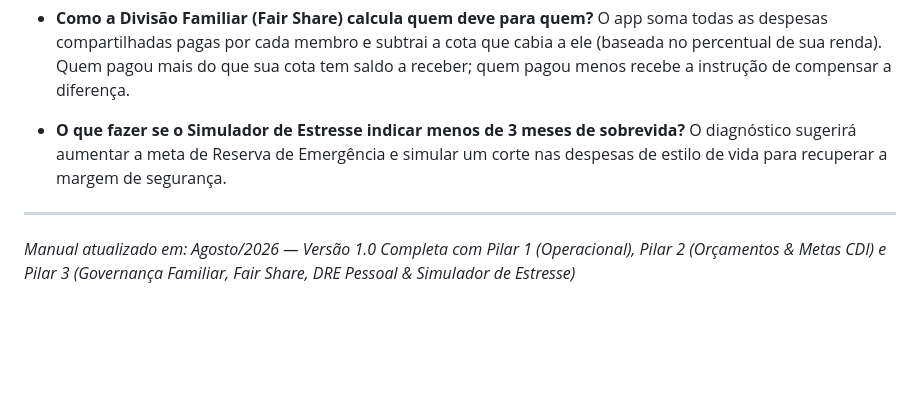
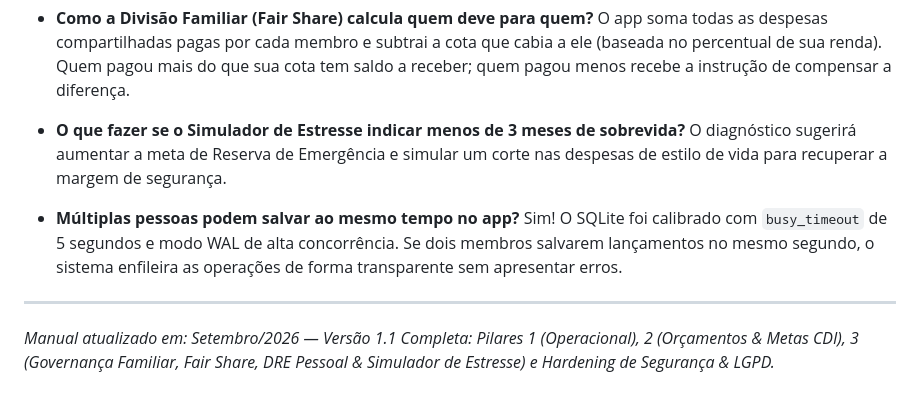
Before and after one commit to naiffnet/familyfinancas, a Markdown page: MANUAL_DO_USUARIO.md, the part around one of its changes. Rendered like a GitHub page; blank space fills up the shorter version.

```diff
--- a/MANUAL_DO_USUARIO.md
+++ b/MANUAL_DO_USUARIO.md
@@ -433,6 +469,9 @@ O **Pilar 3** eleva o gerenciamento doméstico para um padrão de governança ex
 - **O que fazer se o Simulador de Estresse indicar menos de 3 meses de sobrevida?**
   O diagnóstico sugerirá aumentar a meta de Reserva de Emergência e simular um corte nas despesas de estilo de vida para recuperar a margem de segurança.
 
+- **Múltiplas pessoas podem salvar ao mesmo tempo no app?**
+  Sim! O SQLite foi calibrado com `busy_timeout` de 5 segundos e modo WAL de alta concorrência. Se dois membros salvarem lançamentos no mesmo segundo, o sistema enfileira as operações de forma transparente sem apresentar erros.
+
 ---
 
-*Manual atualizado em: Agosto/2026 — Versão 1.0 Completa com Pilar 1 (Operacional), Pilar 2 (Orçamentos & Metas CDI) e Pilar 3 (Governança Familiar, Fair Share, DRE Pessoal & Simulador de Estresse)*
+*Manual atualizado em: Setembro/2026 — Versão 1.1 Completa: Pilares 1 (Operacional), 2 (Orçamentos & Metas CDI), 3 (Governança Familiar, Fair Share, DRE Pessoal & Simulador de Estresse) e Hardening de Segurança & LGPD.*
```
Also changed, not shown: other parts of MANUAL_DO_USUARIO.md (+51 -15 lines).
